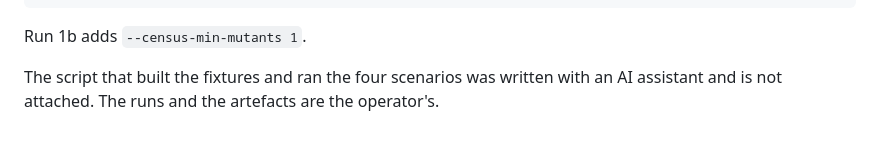
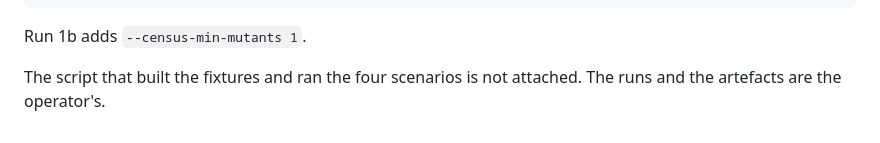
Before and after one commit to Sanflow10/adversary-gate, a Markdown page: docs/TERMUX_VALIDATION_3.0.4.md, the part around the change. Drawn GitHub-style.

Commit message:
docs: Termux 3.0.4 validation, shorten the note on the fixture script

```diff
--- a/docs/TERMUX_VALIDATION_3.0.4.md
+++ b/docs/TERMUX_VALIDATION_3.0.4.md
@@ -125,4 +125,4 @@ adversary-gate --baseline BASELINE_DIR --patch PATCH_DIR \
 
 Run 1b adds `--census-min-mutants 1`.
 
-The script that built the fixtures and ran the four scenarios was written with an AI assistant and is not attached. The runs and the artefacts are the operator's.
+The script that built the fixtures and ran the four scenarios is not attached. The runs and the artefacts are the operator's.
```
